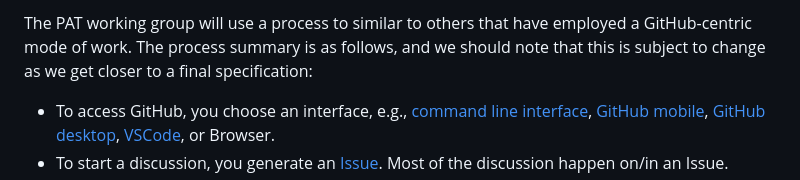
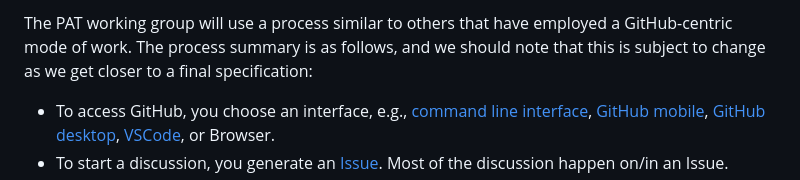
Before and after one commit to w3c/ppa, a Markdown page: process.md, the part around the change. Rendered like a GitHub page.

Commit message:
Fix grammar
Co-authored-by: Andrew Paseltiner <apaseltiner@google.com>

```diff
--- a/process.md
+++ b/process.md
@@ -1,4 +1,4 @@
-The PAT working group will use a process to similar to others that have employed a GitHub-centric mode of work. The process summary is as follows, and we should note that this is subject to change as we get closer to a final specification:
+The PAT working group will use a process similar to others that have employed a GitHub-centric mode of work. The process summary is as follows, and we should note that this is subject to change as we get closer to a final specification:
 
 * To access GitHub, you choose an interface, e.g., [command line interface](https://docs.github.com/en/github-cli), [GitHub mobile](https://docs.github.com/en/get-started/using-github/github-mobile), [GitHub desktop](https://docs.github.com/en/desktop), [VSCode](https://code.visualstudio.com/docs/sourcecontrol/github), or Browser.
 * To start a discussion, you generate an [Issue](https://docs.github.com/en/issues/tracking-your-work-with-issues/using-issues/creating-an-issue). Most of the discussion happen on/in an Issue.
```
